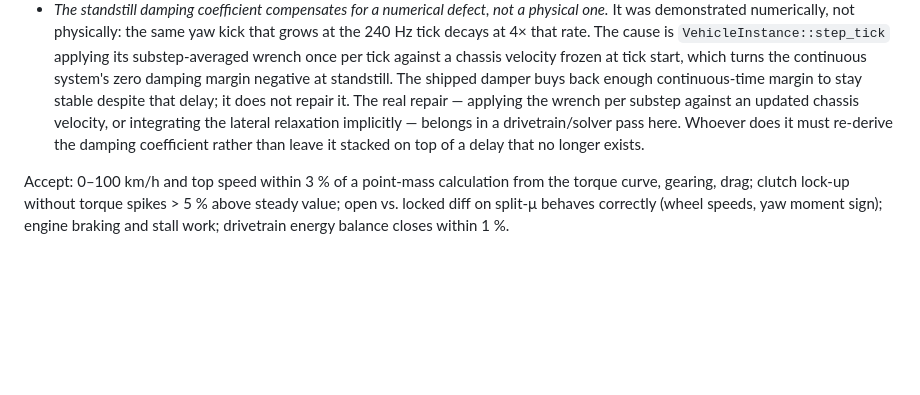
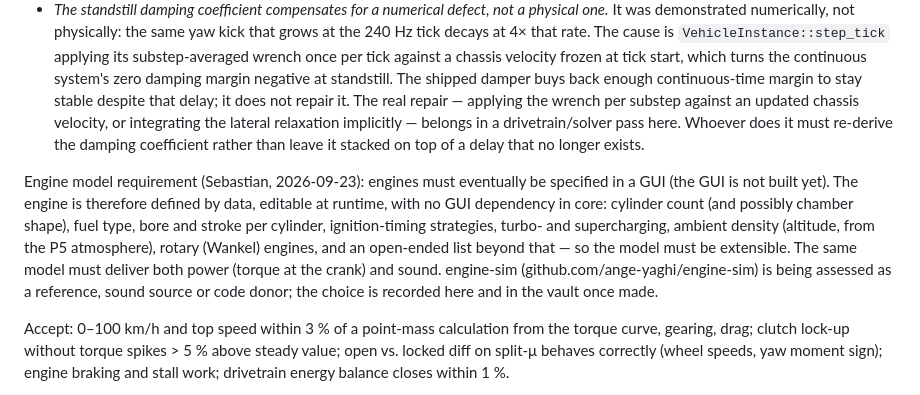
Before and after one commit to SebastianDanielFrenz/physics_sim, a Markdown page: PLAN.md, the part around the change. Rendered like a GitHub page; blank space fills up the shorter version.

Commit message:
PLAN: record the data-driven, GUI-editable engine model requirement for P4
Co-Authored-By: Claude Opus 5.5 <noreply@anthropic.com>

```diff
--- a/PLAN.md
+++ b/PLAN.md
@@ -561,6 +561,17 @@ lateral oscillation fix:
   Whoever does it must re-derive the damping coefficient rather than leave it
   stacked on top of a delay that no longer exists.
 
+Engine model requirement (Sebastian, 2026-09-23): engines must eventually be
+specified in a GUI (the GUI is not built yet). The engine is therefore
+defined by data, editable at runtime, with no GUI dependency in core:
+cylinder count (and possibly chamber shape), fuel type, bore and stroke per
+cylinder, ignition-timing strategies, turbo- and supercharging, ambient
+density (altitude, from the P5 atmosphere), rotary (Wankel) engines, and an
+open-ended list beyond that — so the model must be extensible. The same
+model must deliver both power (torque at the crank) and sound. engine-sim
+(github.com/ange-yaghi/engine-sim) is being assessed as a reference, sound
+source or code donor; the choice is recorded here and in the vault once made.
+
 Accept: 0–100 km/h and top speed within 3 % of a
 point-mass calculation from the torque curve, gearing, drag; clutch lock-up
 without torque spikes > 5 % above steady value; open vs. locked diff on split-μ
```
